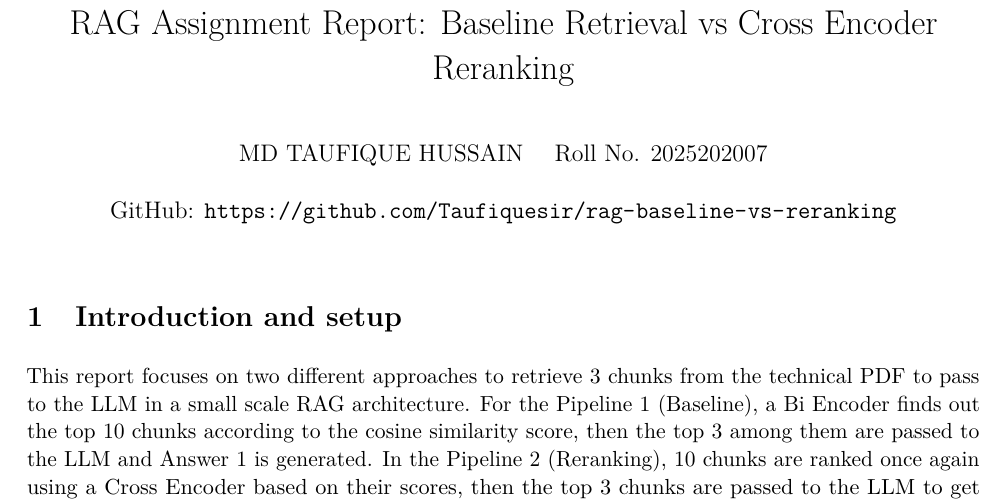
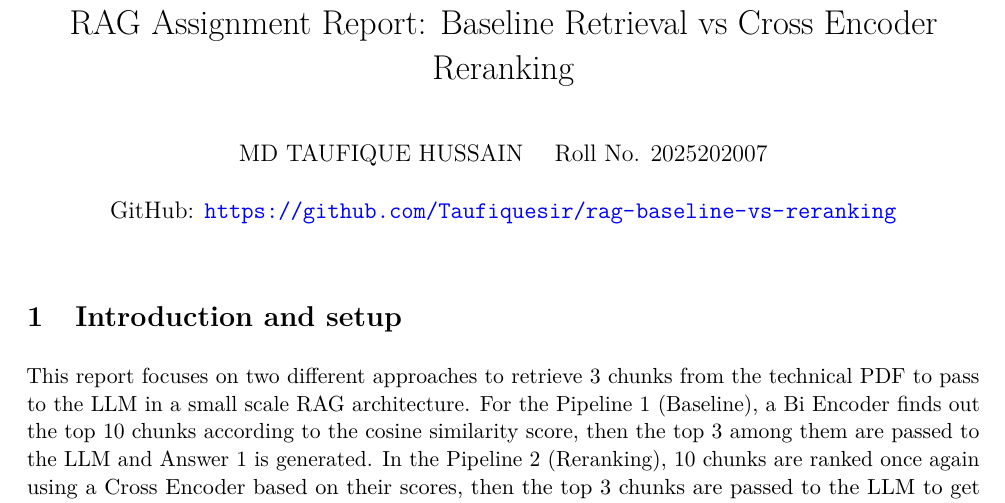
Before and after one commit to Taufiquesir/rag-baseline-vs-reranking, a LaTeX document (Report/LMA_A1_REPORT.tex): part of page 1 of 4, cut so that both start at the same text. Compiled offline with pdfLaTeX.

Commit message:
Make the GitHub link in the report clickable

```diff
--- a/Report/LMA_A1_REPORT.tex
+++ b/Report/LMA_A1_REPORT.tex
@@ -7,7 +7,7 @@
 \usepackage{tabularx}
 \usepackage{array}
 \usepackage{enumitem}
-\usepackage{url}
+\usepackage[colorlinks=true,urlcolor=blue]{hyperref}
 
 \hyphenpenalty=10000
 \exhyphenpenalty=10000
```
Also changed, not shown: Report/LMA_A1_REPORT.pdf.
